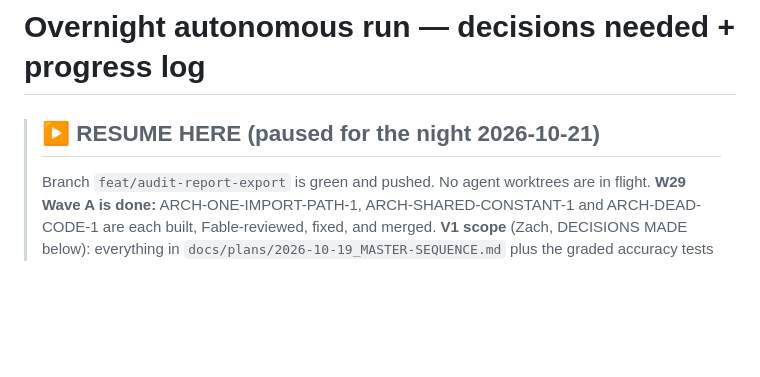
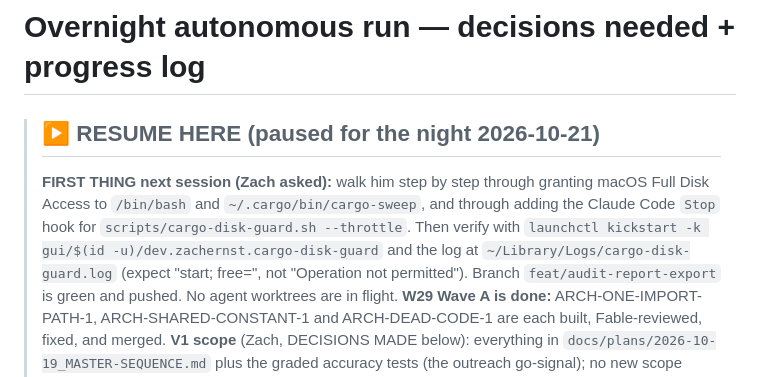
Before and after one commit to zernst3/camerata-orchestrator, a Markdown page: docs/OVERNIGHT_DECISIONS.md, the part around the change. GitHub-like rendering; blank space fills up the shorter version.

Commit message:
docs: next-session first step (Full Disk Access walkthrough)
Co-Authored-By: Claude Opus 5.5 <noreply@anthropic.com>

```diff
--- a/docs/OVERNIGHT_DECISIONS.md
+++ b/docs/OVERNIGHT_DECISIONS.md
@@ -1,6 +1,11 @@
 # Overnight autonomous run — decisions needed + progress log
 
 > ## ▶ RESUME HERE (paused for the night 2026-10-21)
+> **FIRST THING next session (Zach asked):** walk him step by step through granting macOS Full
+> Disk Access to `/bin/bash` and `~/.cargo/bin/cargo-sweep`, and through adding the Claude Code
+> `Stop` hook for `scripts/cargo-disk-guard.sh --throttle`. Then verify with
+> `launchctl kickstart -k gui/$(id -u)/dev.zachernst.cargo-disk-guard` and the log at
+> `~/Library/Logs/cargo-disk-guard.log` (expect "start; free=", not "Operation not permitted").
 > Branch `feat/audit-report-export` is green and pushed. No agent worktrees are in flight.
 > **W29 Wave A is done:** ARCH-ONE-IMPORT-PATH-1, ARCH-SHARED-CONSTANT-1 and ARCH-DEAD-CODE-1 are
 > each built, Fable-reviewed, fixed, and merged. **V1 scope** (Zach, DECISIONS MADE below):
```
